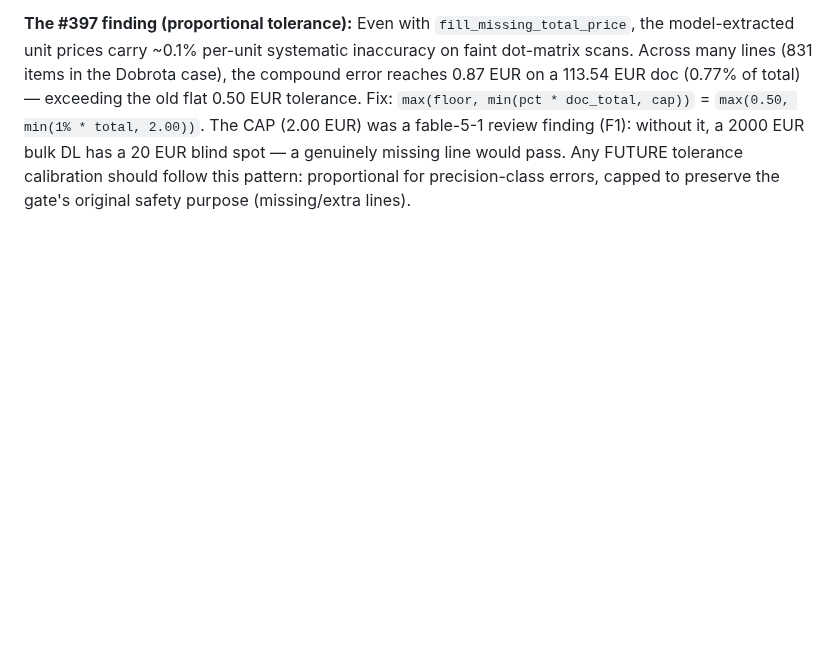
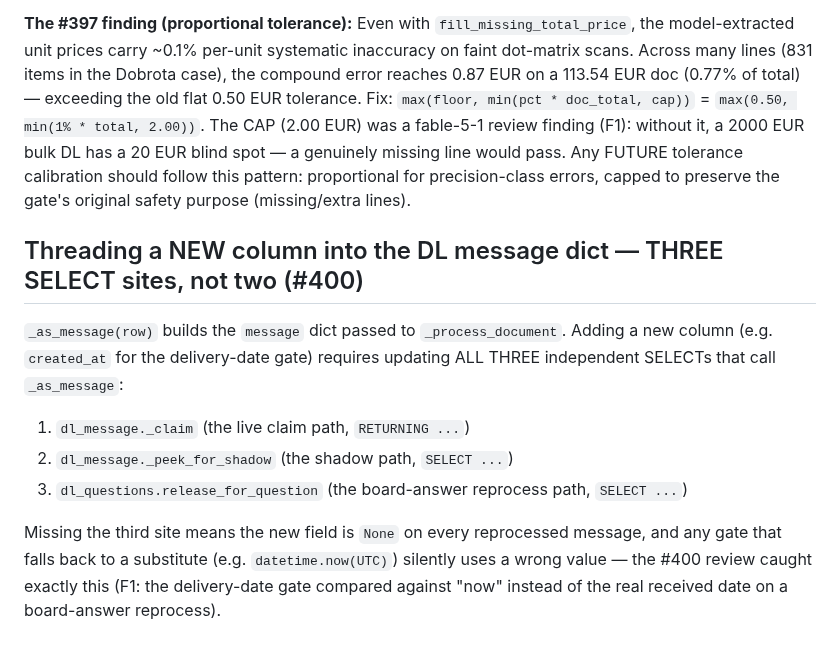
Before and after one commit to zbynekdrlik/email-extractor, a Markdown page: .claude/rules/n8n-workflow-edits.md, the part around the change. Drawn GitHub-style; blank space fills up the shorter version.

Commit message:
docs(playbook): #400 message dict threading gotcha — three SELECT sites [skip ci]
Co-Authored-By: Claude Opus 4.6 <noreply@anthropic.com>

```diff
--- a/.claude/rules/n8n-workflow-edits.md
+++ b/.claude/rules/n8n-workflow-edits.md
@@ -875,3 +875,18 @@ CAP (2.00 EUR) was a fable-5-1 review finding (F1): without it, a 2000 EUR bulk
 20 EUR blind spot — a genuinely missing line would pass. Any FUTURE tolerance calibration
 should follow this pattern: proportional for precision-class errors, capped to preserve the
 gate's original safety purpose (missing/extra lines).
+
+## Threading a NEW column into the DL message dict — THREE SELECT sites, not two (#400)
+
+`_as_message(row)` builds the `message` dict passed to `_process_document`. Adding a
+new column (e.g. `created_at` for the delivery-date gate) requires updating ALL THREE
+independent SELECTs that call `_as_message`:
+
+1. `dl_message._claim` (the live claim path, `RETURNING ...`)
+2. `dl_message._peek_for_shadow` (the shadow path, `SELECT ...`)
+3. `dl_questions.release_for_question` (the board-answer reprocess path, `SELECT ...`)
+
+Missing the third site means the new field is `None` on every reprocessed message,
+and any gate that falls back to a substitute (e.g. `datetime.now(UTC)`) silently uses
+a wrong value — the #400 review caught exactly this (F1: the delivery-date gate
+compared against "now" instead of the real received date on a board-answer reprocess).
```
